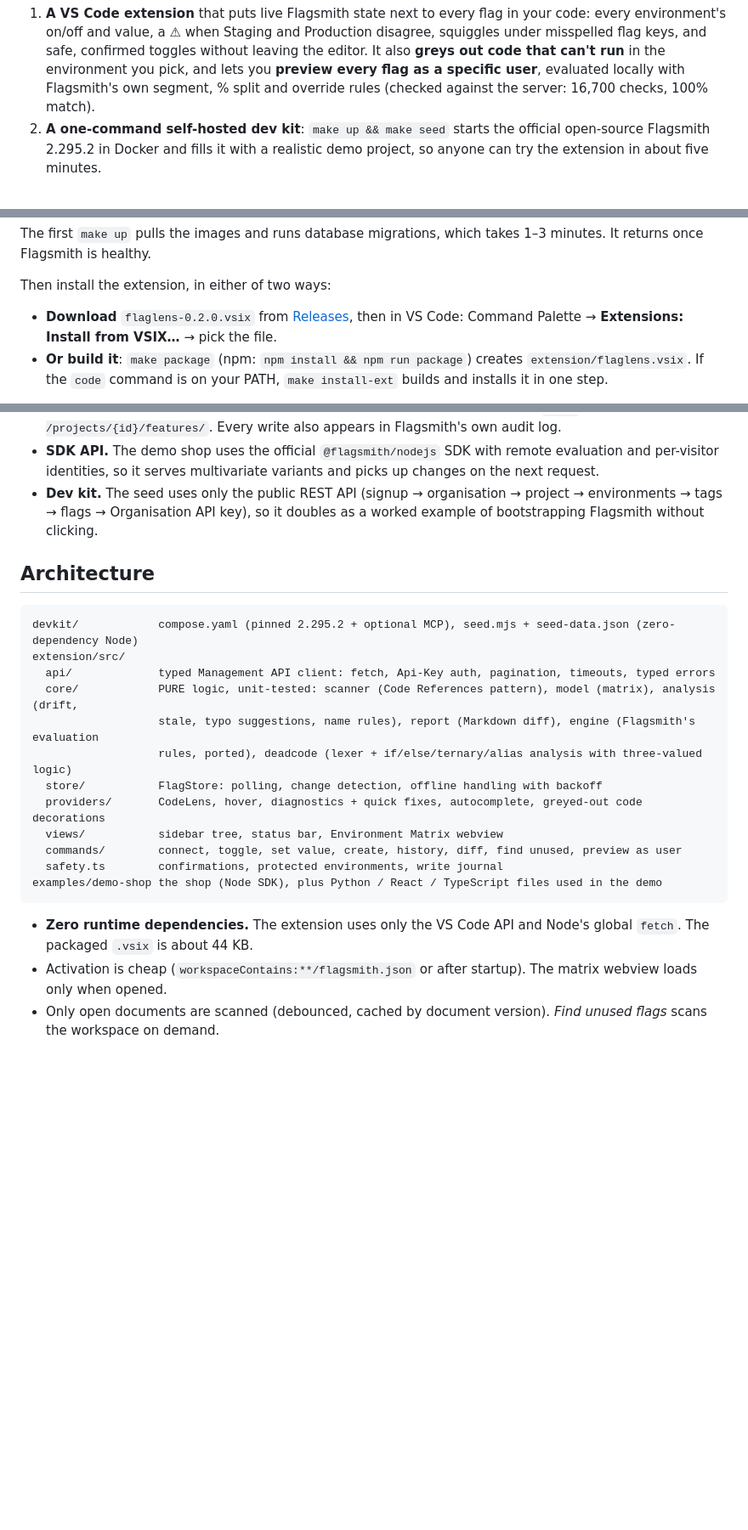
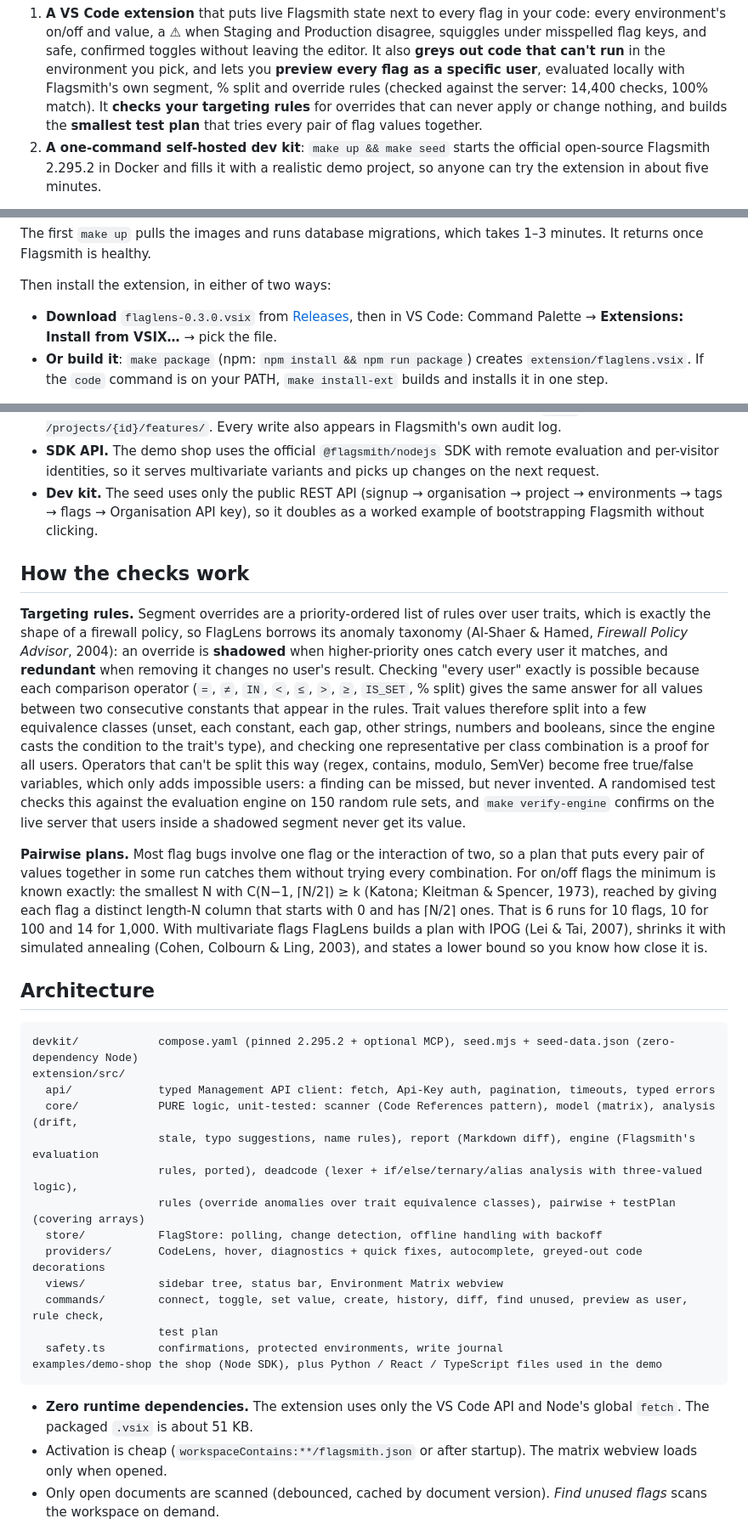
Before and after one commit to Pranav-Singh-Devloper/flaglens, a Markdown page: README.md, 3 parts joined by grey strips. Shown at 85% size. Rendered like a GitHub page; blank space fills up the shorter version.

````diff
--- a/README.md
+++ b/README.md
@@ -13,7 +13,9 @@ FlagLens is two things that work together:
    on/off and value, a ⚠ when Staging and Production disagree, squiggles under misspelled flag keys, and safe,
    confirmed toggles without leaving the editor. It also **greys out code that can't run** in the environment you
    pick, and lets you **preview every flag as a specific user**, evaluated locally with Flagsmith's own segment,
-   % split and override rules (checked against the server: 16,700 checks, 100% match).
+   % split and override rules (checked against the server: 14,400 checks, 100% match). It **checks your targeting
+   rules** for overrides that can never apply or change nothing, and builds the **smallest test plan** that tries every
+   pair of flag values together.
 2. **A one-command self-hosted dev kit**: `make up && make seed` starts the official open-source Flagsmith 2.295.2
    in Docker and fills it with a realistic demo project, so anyone can try the extension in about five minutes.
 
@@ -104,7 +109,7 @@ is healthy.
 
 Then install the extension, in either of two ways:
 
-- **Download** `flaglens-0.2.0.vsix` from [Releases](https://github.com/Pranav-Singh-Devloper/flaglens/releases/latest),
+- **Download** `flaglens-0.3.0.vsix` from [Releases](https://github.com/Pranav-Singh-Devloper/flaglens/releases/latest),
   then in VS Code: Command Palette → **Extensions: Install from VSIX…** → pick the file.
 - **Or build it**: `make package` (npm: `npm install && npm run package`) creates `extension/flaglens.vsix`. If the
   `code` command is on your PATH, `make install-ext` builds and installs it in one step.
@@ -271,6 +285,27 @@ flowchart LR
 - **Dev kit.** The seed uses only the public REST API (signup → organisation → project → environments → tags → flags →
   Organisation API key), so it doubles as a worked example of bootstrapping Flagsmith without clicking.
 
+## How the checks work
+
+**Targeting rules.** Segment overrides are a priority-ordered list of rules over user traits, which is exactly the
+shape of a firewall policy, so FlagLens borrows its anomaly taxonomy (Al-Shaer & Hamed, *Firewall Policy Advisor*,
+2004): an override is **shadowed** when higher-priority ones catch every user it matches, and **redundant** when
+removing it changes no user's result. Checking "every user" exactly is possible because each comparison operator
+(`=`, `≠`, `IN`, `<`, `≤`, `>`, `≥`, `IS_SET`, % split) gives the same answer for all values between two consecutive
+constants that appear in the rules. Trait values therefore split into a few equivalence classes (unset, each constant,
+each gap, other strings, numbers and booleans, since the engine casts the condition to the trait's type), and
+checking one representative per class combination is a proof for all users. Operators that can't be split this way
+(regex, contains, modulo, SemVer) become free true/false variables, which only adds impossible users: a finding can be
+missed, but never invented. A randomised test checks this against the evaluation engine on 150 random rule sets, and
+`make verify-engine` confirms on the live server that users inside a shadowed segment never get its value.
+
+**Pairwise plans.** Most flag bugs involve one flag or the interaction of two, so a plan that puts every pair of
+values together in some run catches them without trying every combination. For on/off flags the minimum is known
+exactly: the smallest N with C(N−1, ⌈N/2⌉) ≥ k (Katona; Kleitman & Spencer, 1973), reached by giving each flag a
+distinct length-N column that starts with 0 and has ⌈N/2⌉ ones. That is 6 runs for 10 flags, 10 for 100 and 14 for
+1,000. With multivariate flags FlagLens builds a plan with IPOG (Lei & Tai, 2007), shrinks it with simulated annealing
+(Cohen, Colbourn & Ling, 2003), and states a lower bound so you know how close it is.
+
 ## Architecture
 
 ```
@@ -279,17 +314,19 @@ extension/src/
   api/             typed Management API client: fetch, Api-Key auth, pagination, timeouts, typed errors
   core/            PURE logic, unit-tested: scanner (Code References pattern), model (matrix), analysis (drift,
                    stale, typo suggestions, name rules), report (Markdown diff), engine (Flagsmith's evaluation
-                   rules, ported), deadcode (lexer + if/else/ternary/alias analysis with three-valued logic)
+                   rules, ported), deadcode (lexer + if/else/ternary/alias analysis with three-valued logic),
+                   rules (override anomalies over trait equivalence classes), pairwise + testPlan (covering arrays)
   store/           FlagStore: polling, change detection, offline handling with backoff
   providers/       CodeLens, hover, diagnostics + quick fixes, autocomplete, greyed-out code decorations
   views/           sidebar tree, status bar, Environment Matrix webview
-  commands/        connect, toggle, set value, create, history, diff, find unused, preview as user
+  commands/        connect, toggle, set value, create, history, diff, find unused, preview as user, rule check,
+                   test plan
   safety.ts        confirmations, protected environments, write journal
 examples/demo-shop the shop (Node SDK), plus Python / React / TypeScript files used in the demo
 ```
 
 - **Zero runtime dependencies.** The extension uses only the VS Code API and Node's global `fetch`. The packaged
-  `.vsix` is about 44 KB.
+  `.vsix` is about 51 KB.
 - Activation is cheap (`workspaceContains:**/flagsmith.json` or after startup). The matrix webview loads only when opened.
 - Only open documents are scanned (debounced, cached by document version). *Find unused flags* scans the workspace on
   demand.
````
Also changed, not shown: other parts of README.md (+22 -4 lines), extension/README.md (+5 -0 lines), docs/screenshots/rule-check.png (added), docs/screenshots/test-plan.png (added).
